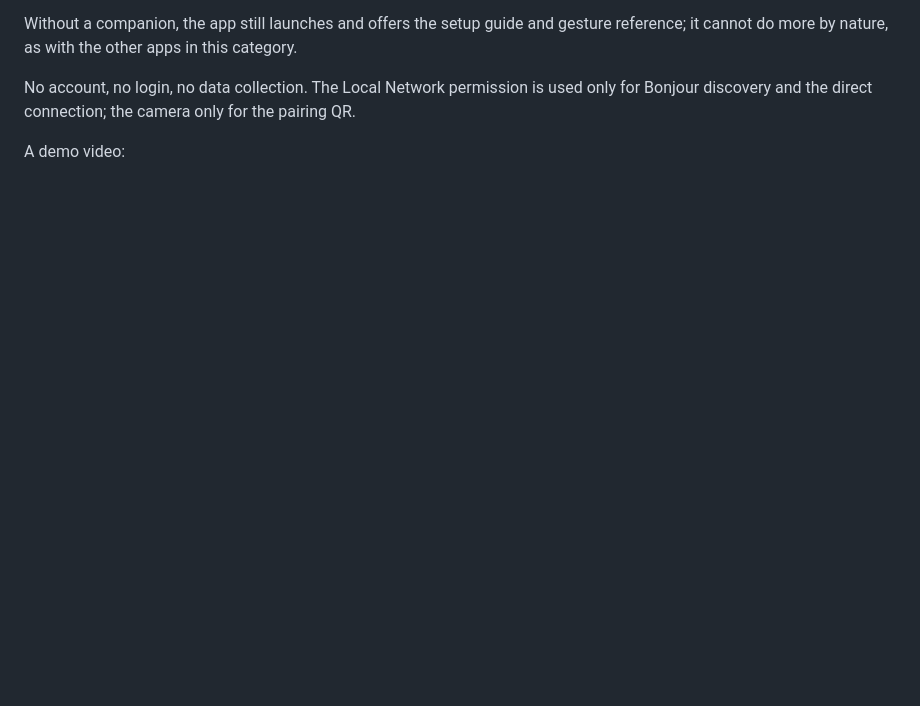
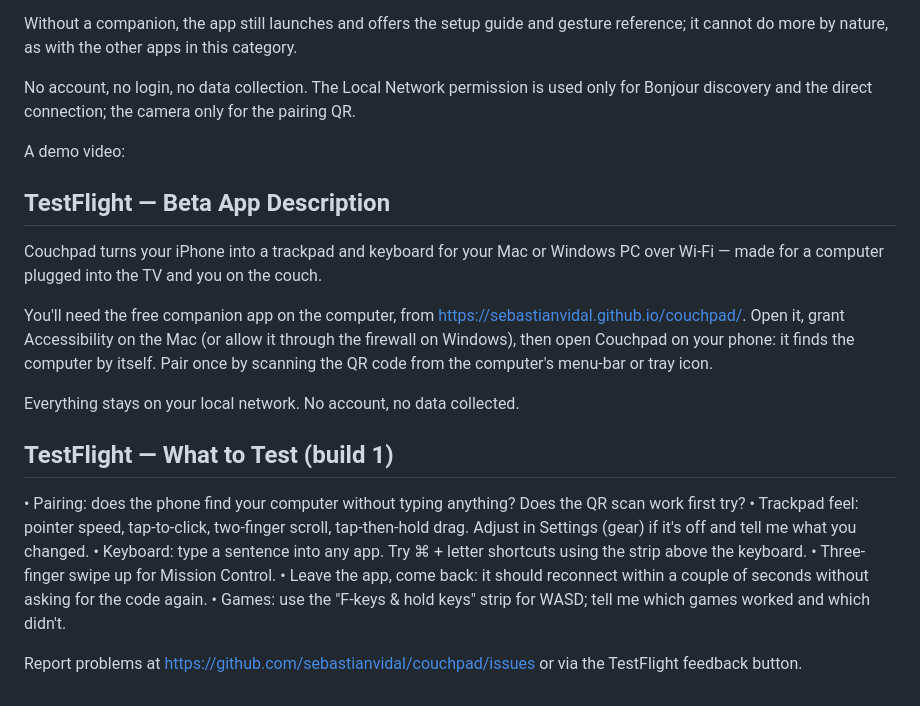
Before and after one commit to sebastianvidal/couch-control, a Markdown page: docs/app-store-copy.md, the part around the change. Drawn GitHub-style; blank space fills up the shorter version.

Commit message:
TestFlight beta description and test notes
Co-Authored-By: Claude Fable 5.1 <noreply@anthropic.com>

```diff
--- a/docs/app-store-copy.md
+++ b/docs/app-store-copy.md
@@ -87,3 +87,22 @@ Without a companion, the app still launches and offers the setup guide and gestu
 No account, no login, no data collection. The Local Network permission is used only for Bonjour discovery and the direct connection; the camera only for the pairing QR.
 
 A demo video: <add link>
+
+## TestFlight — Beta App Description
+
+Couchpad turns your iPhone into a trackpad and keyboard for your Mac or Windows PC over Wi‑Fi — made for a computer plugged into the TV and you on the couch.
+
+You'll need the free companion app on the computer, from https://sebastianvidal.github.io/couchpad/. Open it, grant Accessibility on the Mac (or allow it through the firewall on Windows), then open Couchpad on your phone: it finds the computer by itself. Pair once by scanning the QR code from the computer's menu-bar or tray icon.
+
+Everything stays on your local network. No account, no data collected.
+
+## TestFlight — What to Test (build 1)
+
+• Pairing: does the phone find your computer without typing anything? Does the QR scan work first try?
+• Trackpad feel: pointer speed, tap-to-click, two-finger scroll, tap-then-hold drag. Adjust in Settings (gear) if it's off and tell me what you changed.
+• Keyboard: type a sentence into any app. Try ⌘ + letter shortcuts using the strip above the keyboard.
+• Three-finger swipe up for Mission Control.
+• Leave the app, come back: it should reconnect within a couple of seconds without asking for the code again.
+• Games: use the "F-keys & hold keys" strip for WASD; tell me which games worked and which didn't.
+
+Report problems at https://github.com/sebastianvidal/couchpad/issues or via the TestFlight feedback button.
```
